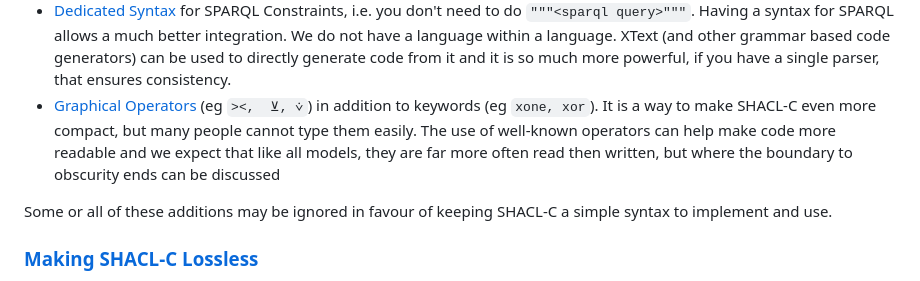
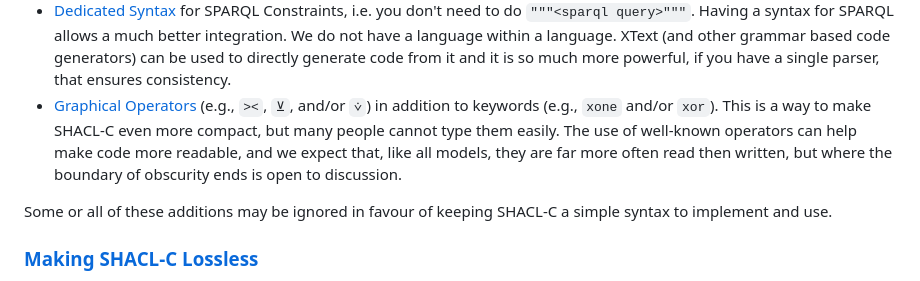
Before and after one commit to w3c/shacl, a Markdown page: shacl-compact-syntax/scope.md, the part around the change. Drawn GitHub-style.

Commit message:
accept @TallTed suggestions
Co-authored-by: Ted Thibodeau Jr <tthibodeau@openlinksw.com>

```diff
--- a/shacl-compact-syntax/scope.md
+++ b/shacl-compact-syntax/scope.md
@@ -45,8 +45,8 @@ A number of features from [SHACLC.xtext](https://gitlab.com/allotrope-open-sourc
   Having a syntax for SPARQL allows a much better integration.
   We do not have a language within a language.
   XText (and other grammar based code generators) can be used to directly generate code from it and it is so much more powerful, if you have a single parser, that ensures consistency.
-- [Graphical Operators](https://rawgit2.com/VladimirAlexiev/shacl/shaclc-grammars/shacl-compact-syntax/grammar/shaclc-XText.html#OP_XONE) (eg `><,  ⊻, ⩒`) in addition to keywords (eg `xone, xor`).
-  It is a way to make SHACL-C even more compact, but many people cannot type them easily. The use of well-known operators can help make code more readable and we expect that like all models, they are far more often read then written, but where the boundary to obscurity ends can be discussed
+- [Graphical Operators](https://rawgit2.com/VladimirAlexiev/shacl/shaclc-grammars/shacl-compact-syntax/grammar/shaclc-XText.html#OP_XONE) (e.g., `><`, `⊻`, and/or `⩒`) in addition to keywords (e.g., `xone` and/or `xor`).
+  This is a way to make SHACL-C even more compact, but many people cannot type them easily. The use of well-known operators can help make code more readable, and we expect that, like all models, they are far more often read then written, but where the boundary of obscurity ends is open to discussion.
 
 Some or all of these additions may be ignored in favour of keeping SHACL-C a simple syntax to implement and use.
 
```
